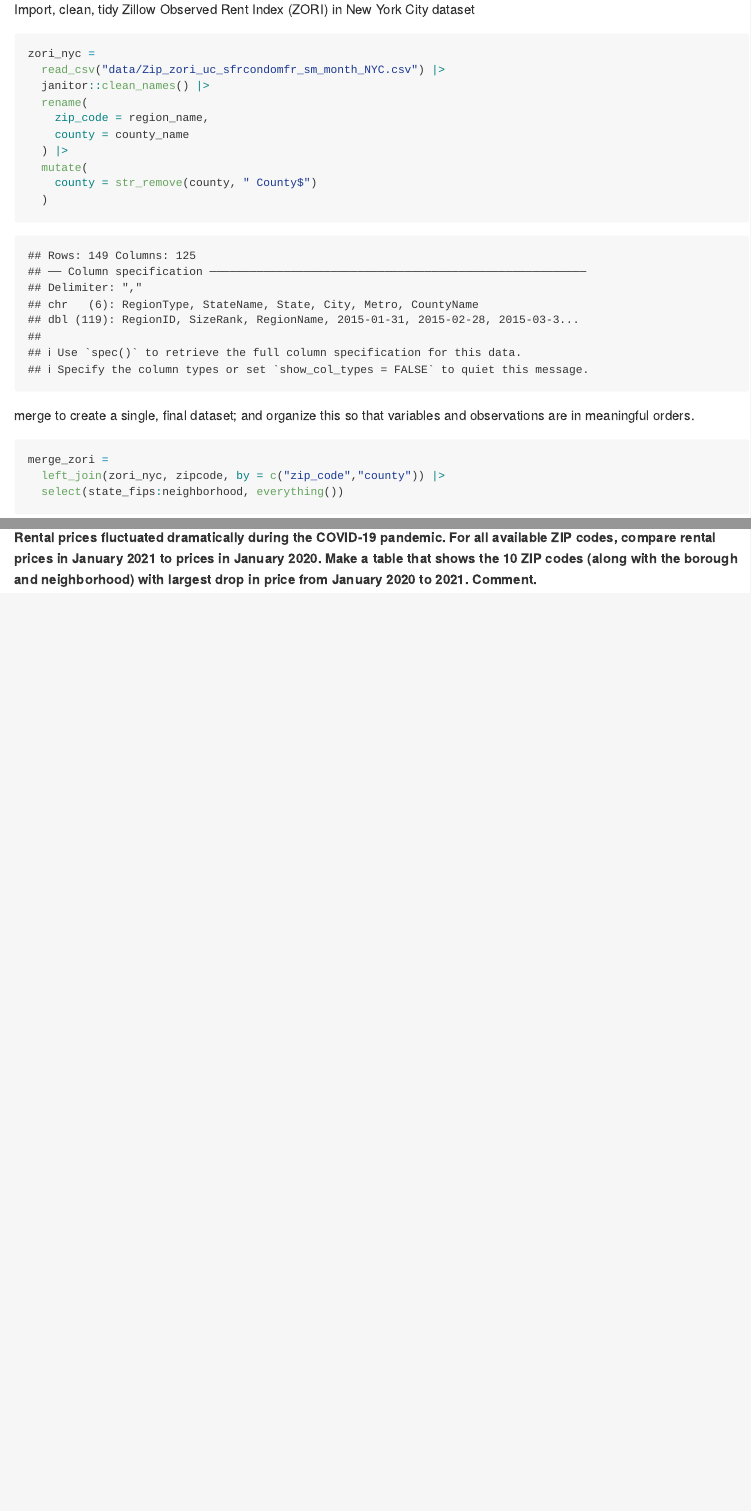
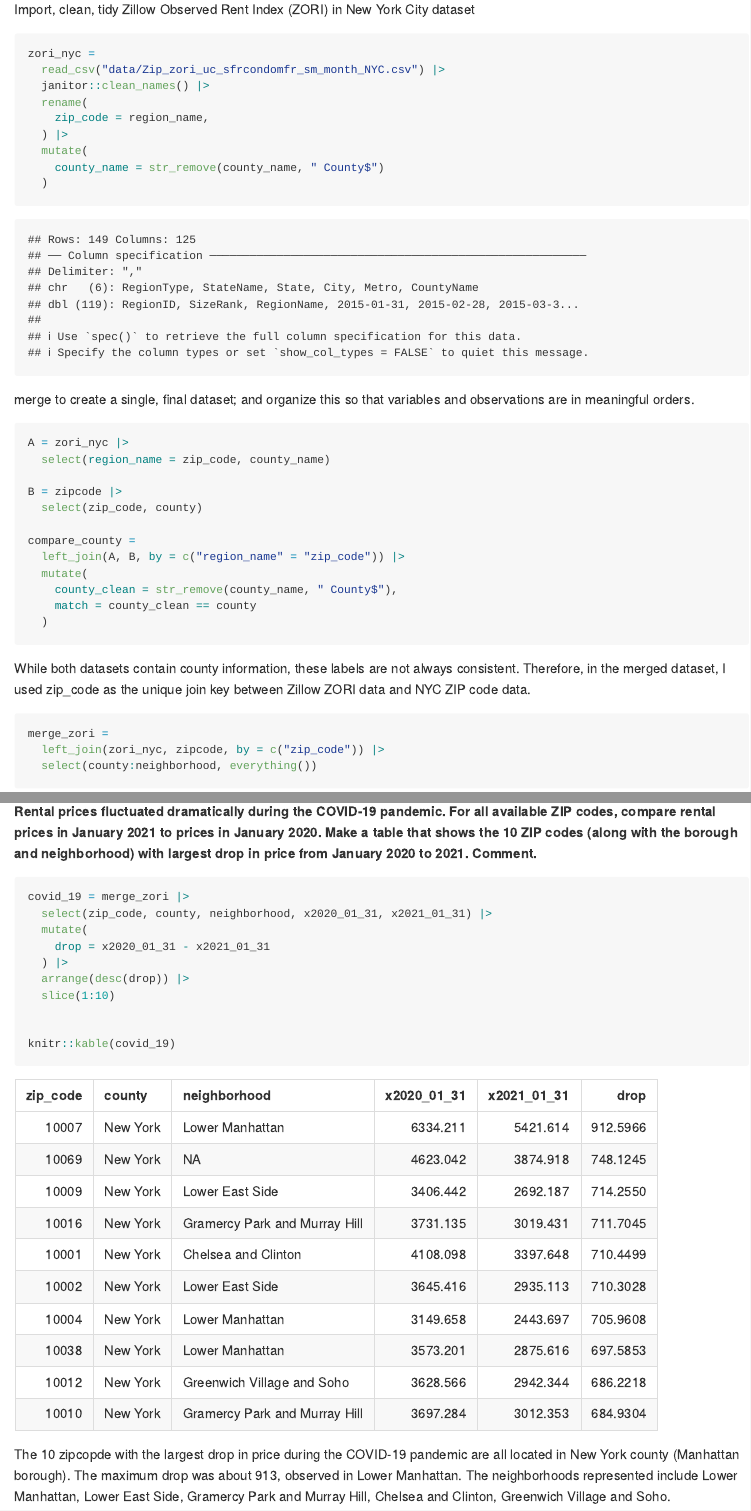
Before and after one commit to rosiekwon/p8105_hw2_rk3445, an R Markdown document (p8105_hw2_rk3445.Rmd): the page in a window 1100 px wide, from 5080 px down, and a second part further down, joined at a grey line. Rendered offline with R 4.5, knitr and Pandoc, with nearby package versions; column names are cleaned by a stand-in for the janitor package.

Commit message:
Final edit

````diff
--- a/p8105_hw2_rk3445.Rmd
+++ b/p8105_hw2_rk3445.Rmd
@@ -174,20 +174,38 @@ zori_nyc =
   janitor::clean_names() |>
   rename(
     zip_code = region_name,
-    county = county_name
   ) |>
   mutate(
-    county = str_remove(county, " County$")
+    county_name = str_remove(county_name, " County$")
   )
 ```
 
 merge to create a single, final dataset; and organize this so that variables and observations are in meaningful orders.
 
+
+```{r}
+A = zori_nyc |>
+  select(region_name = zip_code, county_name)
+
+B = zipcode |>
+  select(zip_code, county)
+
+compare_county =
+  left_join(A, B, by = c("region_name" = "zip_code")) |>
+  mutate(
+    county_clean = str_remove(county_name, " County$"),
+    match = county_clean == county
+  )
+```
+While both datasets contain county information, these labels are not always consistent. Therefore, in the merged dataset, I used zip_code as the unique join key between Zillow ZORI data and NYC ZIP code data.
+
+
 ```{r}
 merge_zori =
-  left_join(zori_nyc, zipcode, by = c("zip_code","county")) |>
-  select(state_fips:neighborhood, everything())
+  left_join(zori_nyc, zipcode, by = c("zip_code")) |>
+  select(county:neighborhood, everything())
 ```
+
 
 **Briefly describe the resulting tidy dataset. How many total observations exist? How many unique ZIP codes are included, and how many unique neighborhoods?**
 
@@ -205,3 +223,18 @@ There are `r nrow(not_included)` ZIP codes that appear in the ZIP code dataset b
 
 
 **Rental prices fluctuated dramatically during the COVID-19 pandemic. For all available ZIP codes, compare rental prices in January 2021 to prices in January 2020. Make a table that shows the 10 ZIP codes (along with the borough and neighborhood) with largest drop in price from January 2020 to 2021. Comment.**
+
+```{r}
+covid_19 = merge_zori |>
+  select(zip_code, county, neighborhood, x2020_01_31, x2021_01_31) |>
+  mutate(
+    drop = x2020_01_31 - x2021_01_31
+  ) |>
+  arrange(desc(drop)) |>
+  slice(1:10)
+
+
+knitr::kable(covid_19)
+```
+
+The 10 zipcopde with the largest drop in price during the COVID-19 pandemic are all located in New York county (Manhattan borough). The maximum drop was about `r round(max(covid_19$drop),0)`, observed in `r covid_19$neighborhood[1]`. The neighborhoods represented include `r paste(na.omit(unique(covid_19$neighborhood)), collapse = ", ")`.
````
Also changed, not shown: p8105_hw2_rk3445.md.
